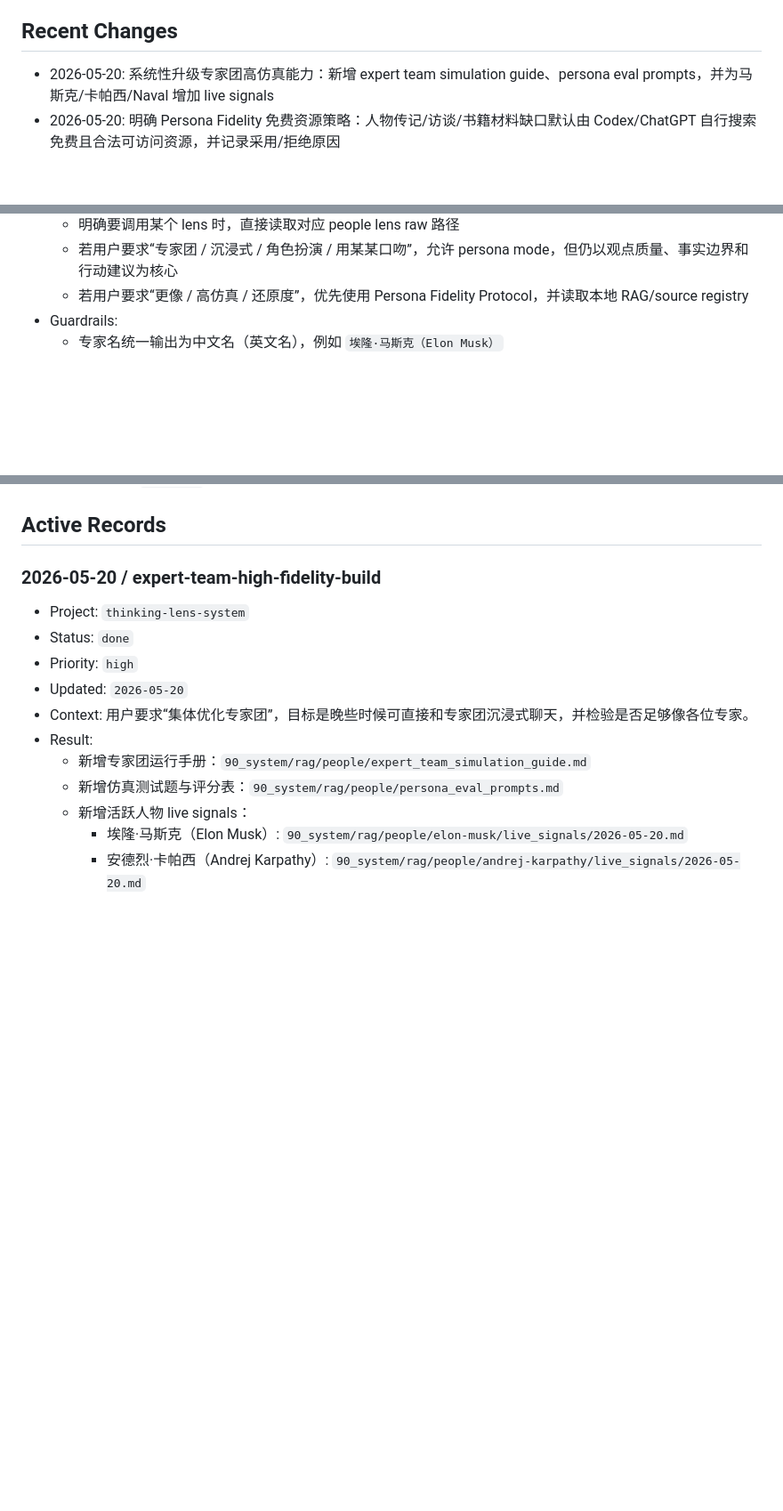
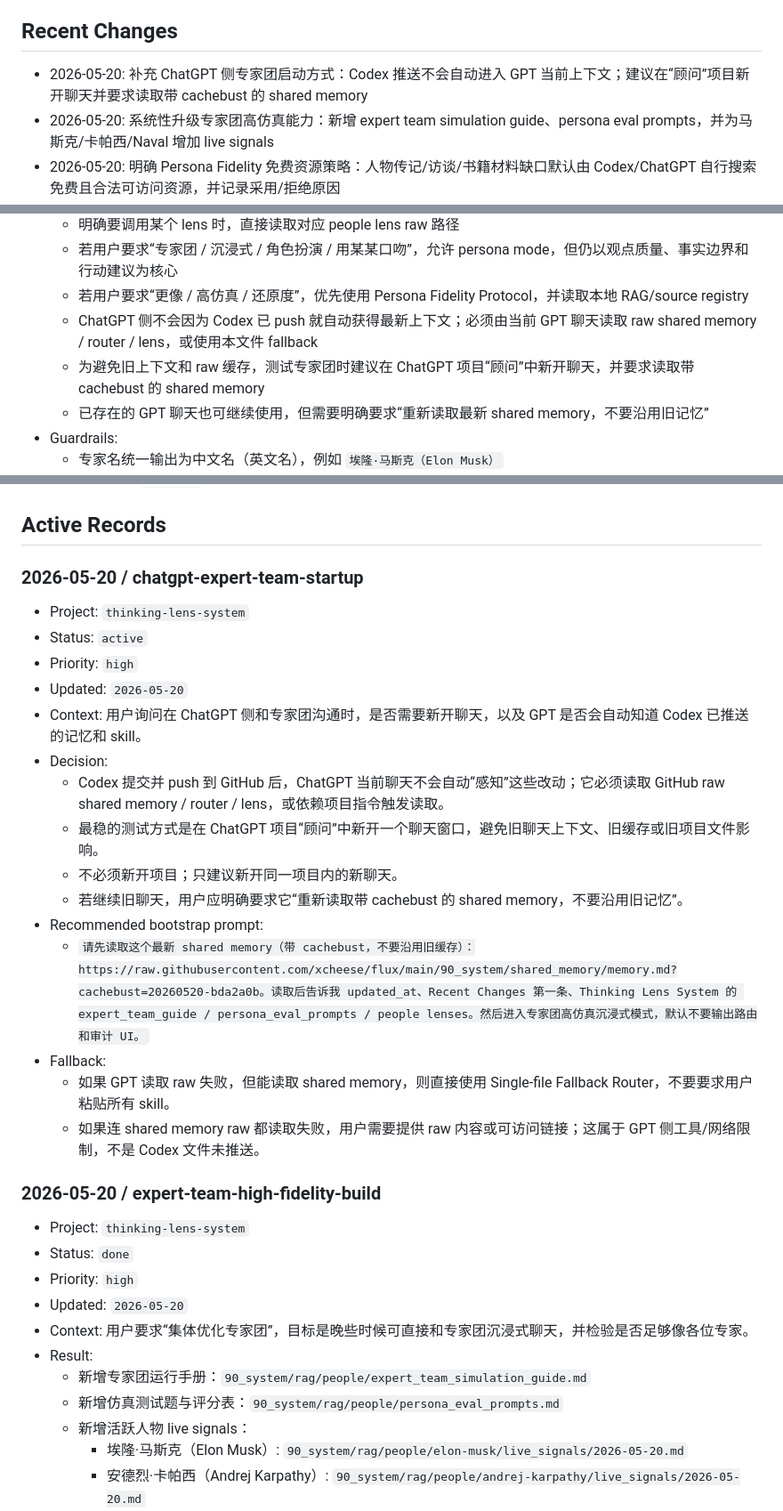
Before and after one commit to xcheese/flux, a Markdown page: 90_system/shared_memory/memory.md, 3 parts joined by grey strips. Shown at 89% size. GitHub-like rendering; blank space fills up the shorter version.

Commit message:
Document ChatGPT expert team startup

```diff
--- a/90_system/shared_memory/memory.md
+++ b/90_system/shared_memory/memory.md
@@ -34,6 +34,7 @@ status: active
 
 ## Recent Changes
 
+- 2026-05-20: 补充 ChatGPT 侧专家团启动方式：Codex 推送不会自动进入 GPT 当前上下文；建议在“顾问”项目新开聊天并要求读取带 cachebust 的 shared memory
 - 2026-05-20: 系统性升级专家团高仿真能力：新增 expert team simulation guide、persona eval prompts，并为马斯克/卡帕西/Naval 增加 live signals
 - 2026-05-20: 明确 Persona Fidelity 免费资源策略：人物传记/访谈/书籍材料缺口默认由 Codex/ChatGPT 自行搜索免费且合法可访问资源，并记录采用/拒绝原因
 - 2026-05-20: 新增 Persona Fidelity Protocol 与本地 People RAG 入口；5 个专家 lens 都接入 `persona_fidelity`、`source_acquisition_targets` 和本地 RAG 路径
@@ -138,6 +139,9 @@ status: active
   - 明确要调用某个 lens 时，直接读取对应 people lens raw 路径
   - 若用户要求“专家团 / 沉浸式 / 角色扮演 / 用某某口吻”，允许 persona mode，但仍以观点质量、事实边界和行动建议为核心
   - 若用户要求“更像 / 高仿真 / 还原度”，优先使用 Persona Fidelity Protocol，并读取本地 RAG/source registry
+  - ChatGPT 侧不会因为 Codex 已 push 就自动获得最新上下文；必须由当前 GPT 聊天读取 raw shared memory / router / lens，或使用本文件 fallback
+  - 为避免旧上下文和 raw 缓存，测试专家团时建议在 ChatGPT 项目“顾问”中新开聊天，并要求读取带 cachebust 的 shared memory
+  - 已存在的 GPT 聊天也可继续使用，但需要明确要求“重新读取最新 shared memory，不要沿用旧记忆”
 - Guardrails:
   - 专家名统一输出为中文名（英文名），例如 `埃隆·马斯克（Elon Musk）`
   - lens 默认是分析框架；当用户明确要求“角色扮演”“沉浸式”“用某某口吻”时，可启用受控 persona mode
@@ -194,6 +198,24 @@ Routing rules:
 - 史蒂夫·乔布斯（Steve Jobs）、查理·芒格（Charlie Munger）属于已故人物；不能声称其对去世后事件有真实观点，只能标为 `lens 推断`
 
 ## Active Records
+
+### 2026-05-20 / chatgpt-expert-team-startup
+
+- Project: `thinking-lens-system`
+- Status: `active`
+- Priority: `high`
+- Updated: `2026-05-20`
+- Context: 用户询问在 ChatGPT 侧和专家团沟通时，是否需要新开聊天，以及 GPT 是否会自动知道 Codex 已推送的记忆和 skill。
+- Decision:
+  - Codex 提交并 push 到 GitHub 后，ChatGPT 当前聊天不会自动“感知”这些改动；它必须读取 GitHub raw shared memory / router / lens，或依赖项目指令触发读取。
+  - 最稳的测试方式是在 ChatGPT 项目“顾问”中新开一个聊天窗口，避免旧聊天上下文、旧缓存或旧项目文件影响。
+  - 不必须新开项目；只建议新开同一项目内的新聊天。
+  - 若继续旧聊天，用户应明确要求它“重新读取带 cachebust 的 shared memory，不要沿用旧记忆”。
+- Recommended bootstrap prompt:
+  - `请先读取这个最新 shared memory（带 cachebust，不要沿用旧缓存）：https://raw.githubusercontent.com/xcheese/flux/main/90_system/shared_memory/memory.md?cachebust=20260520-bda2a0b。读取后告诉我 updated_at、Recent Changes 第一条、Thinking Lens System 的 expert_team_guide / persona_eval_prompts / people lenses。然后进入专家团高仿真沉浸式模式，默认不要输出路由和审计 UI。`
+- Fallback:
+  - 如果 GPT 读取 raw 失败，但能读取 shared memory，则直接使用 Single-file Fallback Router，不要要求用户粘贴所有 skill。
+  - 如果连 shared memory raw 都读取失败，用户需要提供 raw 内容或可访问链接；这属于 GPT 侧工具/网络限制，不是 Codex 文件未推送。
 
 ### 2026-05-20 / expert-team-high-fidelity-build
 
```
